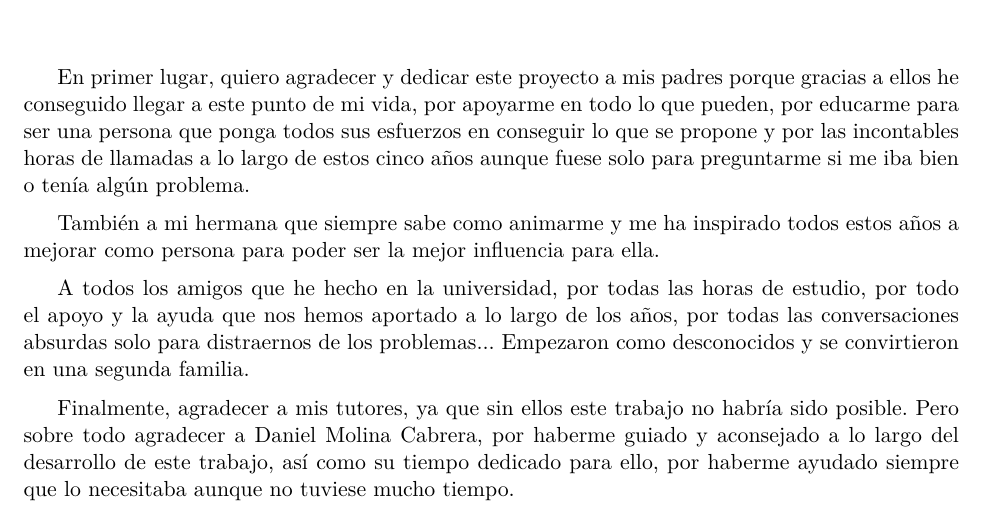
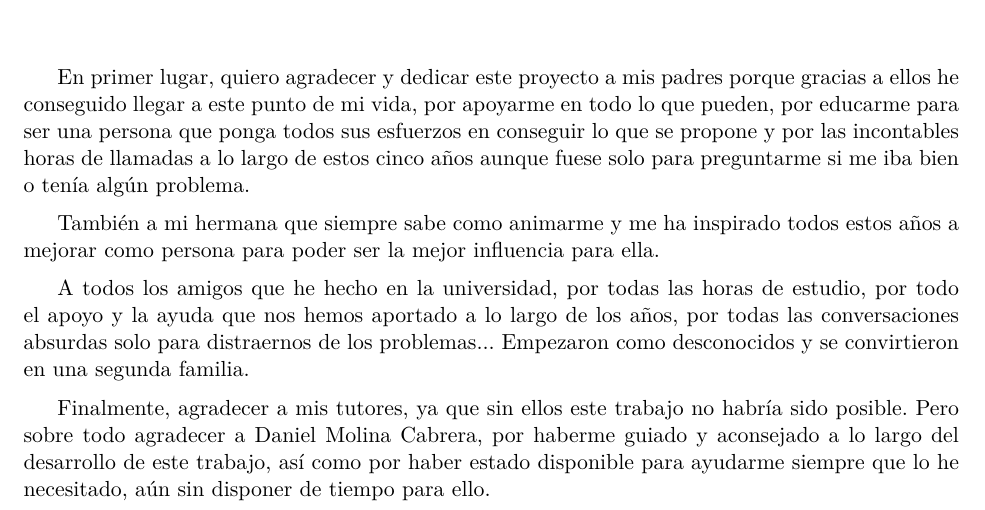
Before and after one commit to Itrilor/TFG, a LaTeX thesis (Informe/proyecto.tex, which reads Informe/prefacios/prefacio.tex): part of page 15 of 169, cut so that both start at the same text. The pictures show the PDF file Informe/proyecto.pdf that the author committed with the source.

Commit message:
Add files via upload

```diff
--- a/Informe/prefacios/prefacio.tex
+++ b/Informe/prefacios/prefacio.tex
@@ -152,4 +152,4 @@ A todos los amigos que he hecho en la universidad, por todas las horas de estudi
 Empezaron como desconocidos y se convirtieron en una segunda familia.
 
 Finalmente, agradecer a mis tutores, ya que sin ellos este trabajo no habría sido posible.
-Pero sobre todo agradecer a Daniel Molina Cabrera, por haberme guiado y aconsejado a lo largo del desarrollo de este trabajo, así como su tiempo dedicado para ello, por haberme ayudado siempre que lo necesitaba aunque no tuviese mucho tiempo.
+Pero sobre todo agradecer a Daniel Molina Cabrera, por haberme guiado y aconsejado a lo largo del desarrollo de este trabajo, así como por haber estado disponible para ayudarme siempre que lo he necesitado, aún sin disponer de tiempo para ello.
```
Also changed, not shown: Informe/proyecto.bbl, Informe/proyecto.pdf, 6 other files.
